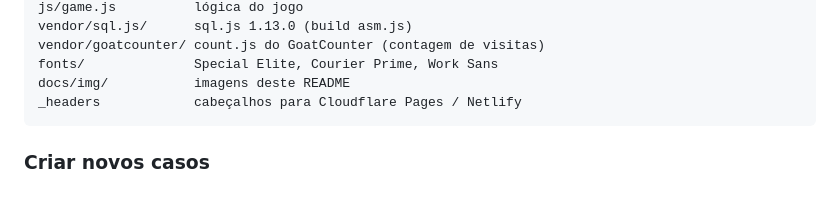
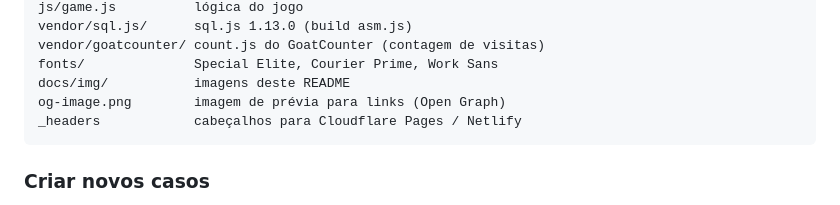
Before and after one commit to Duarrt/detetive-sql, a Markdown page: README.md, the part around the change. Rendered like a GitHub page.

Commit message:
Adiciona imagem e tags de prévia para links (Open Graph)

````diff
--- a/README.md
+++ b/README.md
@@ -120,6 +120,7 @@ vendor/sql.js/      sql.js 1.13.0 (build asm.js)
 vendor/goatcounter/ count.js do GoatCounter (contagem de visitas)
 fonts/              Special Elite, Courier Prime, Work Sans
 docs/img/           imagens deste README
+og-image.png        imagem de prévia para links (Open Graph)
 _headers            cabeçalhos para Cloudflare Pages / Netlify
 ```
 
````
Also changed, not shown: og-image.png (added), 1 other file.
